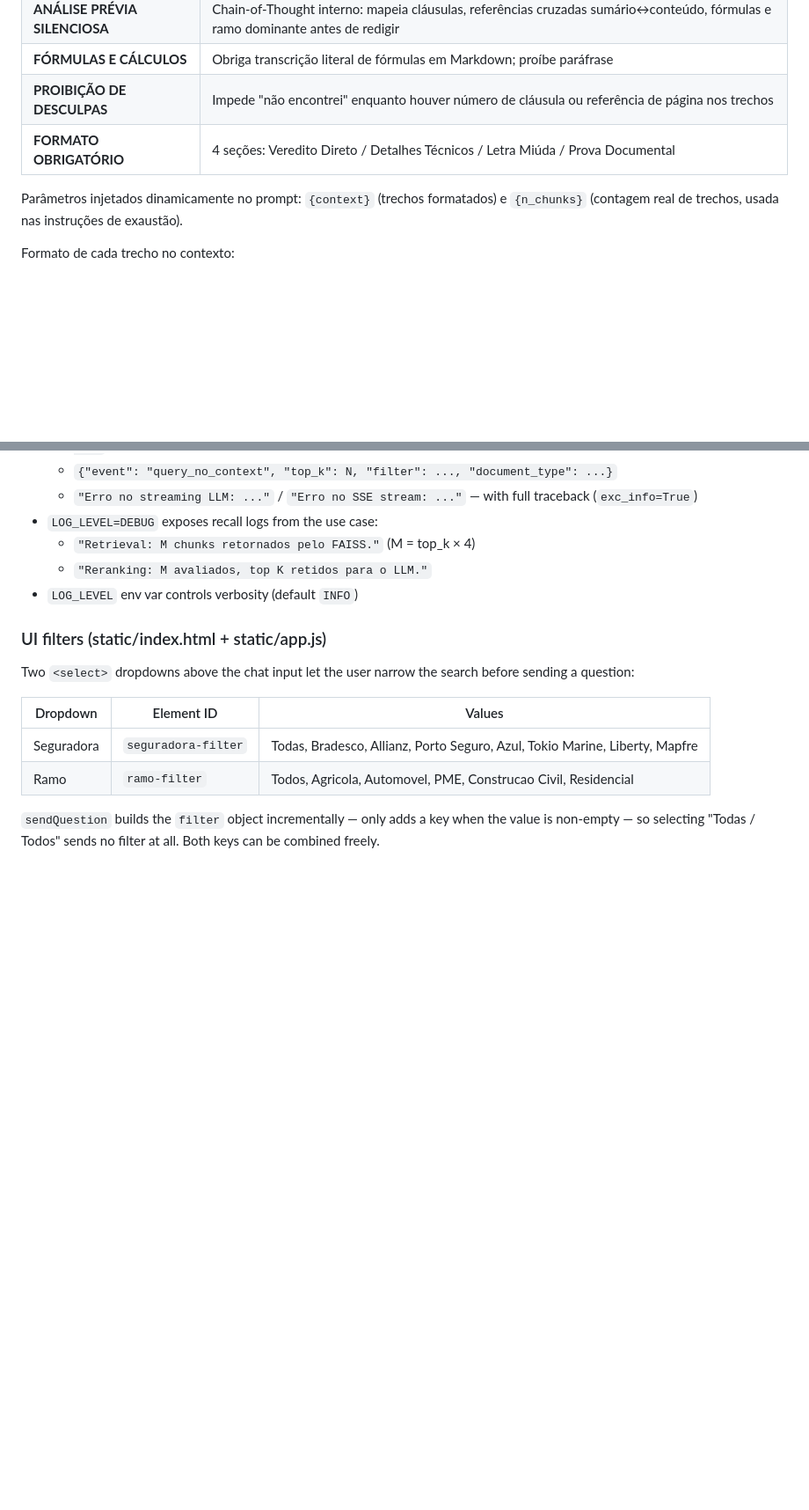
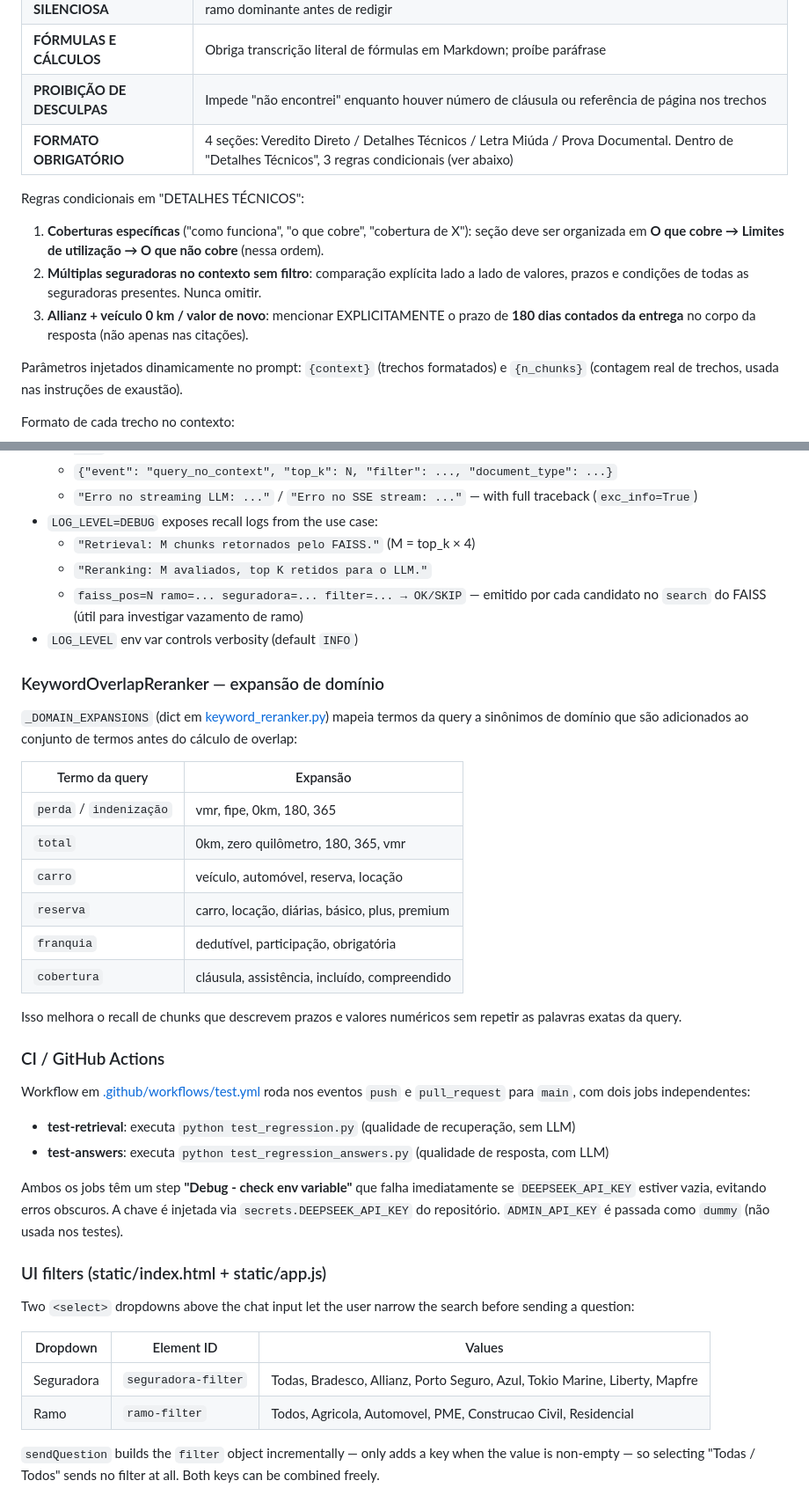
Before and after one commit to GustavoGarciaPereira/rag-seguros, a Markdown page: CLAUDE.md, 2 parts joined by grey strips. Shown at 88% size. Drawn GitHub-style; blank space fills up the shorter version.

Commit message:
docs: atualiza CLAUDE.md com melhorias da sessão (reranker, filtro FAISS, system prompt, CI, testes)

```diff
--- a/CLAUDE.md
+++ b/CLAUDE.md
@@ -315,7 +319,12 @@ O prompt vive em `_SYSTEM_PROMPT` dentro de [app/infrastructure/gateways/deepsee
 | **ANÁLISE PRÉVIA SILENCIOSA** | Chain-of-Thought interno: mapeia cláusulas, referências cruzadas sumário↔conteúdo, fórmulas e ramo dominante antes de redigir |
 | **FÓRMULAS E CÁLCULOS** | Obriga transcrição literal de fórmulas em Markdown; proíbe paráfrase |
 | **PROIBIÇÃO DE DESCULPAS** | Impede "não encontrei" enquanto houver número de cláusula ou referência de página nos trechos |
-| **FORMATO OBRIGATÓRIO** | 4 seções: Veredito Direto / Detalhes Técnicos / Letra Miúda / Prova Documental |
+| **FORMATO OBRIGATÓRIO** | 4 seções: Veredito Direto / Detalhes Técnicos / Letra Miúda / Prova Documental. Dentro de "Detalhes Técnicos", 3 regras condicionais (ver abaixo) |
+
+Regras condicionais em "DETALHES TÉCNICOS":
+1. **Coberturas específicas** ("como funciona", "o que cobre", "cobertura de X"): seção deve ser organizada em **O que cobre → Limites de utilização → O que não cobre** (nessa ordem).
+2. **Múltiplas seguradoras no contexto sem filtro**: comparação explícita lado a lado de valores, prazos e condições de todas as seguradoras presentes. Nunca omitir.
+3. **Allianz + veículo 0 km / valor de novo**: mencionar EXPLICITAMENTE o prazo de **180 dias contados da entrega** no corpo da resposta (não apenas nas citações).
 
 Parâmetros injetados dinamicamente no prompt: `{context}` (trechos formatados) e `{n_chunks}` (contagem real de trechos, usada nas instruções de exaustão).
 
@@ -340,7 +349,32 @@ Configuração do modelo: `temperature=0.3`, `max_tokens=4000`, `timeout=30s`, `
 - `LOG_LEVEL=DEBUG` exposes recall logs from the use case:
   - `"Retrieval: M chunks retornados pelo FAISS."` (M = top_k × 4)
   - `"Reranking: M avaliados, top K retidos para o LLM."`
+  - `faiss_pos=N ramo=... seguradora=... filter=... → OK/SKIP` — emitido por cada candidato no `search` do FAISS (útil para investigar vazamento de ramo)
 - `LOG_LEVEL` env var controls verbosity (default `INFO`)
+
+### KeywordOverlapReranker — expansão de domínio
+
+`_DOMAIN_EXPANSIONS` (dict em [keyword_reranker.py](app/infrastructure/rerankers/keyword_reranker.py)) mapeia termos da query a sinônimos de domínio que são adicionados ao conjunto de termos antes do cálculo de overlap:
+
+| Termo da query | Expansão |
+|---|---|
+| `perda` / `indenização` | vmr, fipe, 0km, 180, 365 |
+| `total` | 0km, zero quilômetro, 180, 365, vmr |
+| `carro` | veículo, automóvel, reserva, locação |
+| `reserva` | carro, locação, diárias, básico, plus, premium |
+| `franquia` | dedutível, participação, obrigatória |
+| `cobertura` | cláusula, assistência, incluído, compreendido |
+
+Isso melhora o recall de chunks que descrevem prazos e valores numéricos sem repetir as palavras exatas da query.
+
+### CI / GitHub Actions
+
+Workflow em [.github/workflows/test.yml](.github/workflows/test.yml) roda nos eventos `push` e `pull_request` para `main`, com dois jobs independentes:
+
+- **test-retrieval**: executa `python test_regression.py` (qualidade de recuperação, sem LLM)
+- **test-answers**: executa `python test_regression_answers.py` (qualidade de resposta, com LLM)
+
+Ambos os jobs têm um step **"Debug - check env variable"** que falha imediatamente se `DEEPSEEK_API_KEY` estiver vazia, evitando erros obscuros. A chave é injetada via `secrets.DEEPSEEK_API_KEY` do repositório. `ADMIN_API_KEY` é passada como `dummy` (não usada nos testes).
 
 ### UI filters (static/index.html + static/app.js)
 
```
Also changed, not shown: other parts of CLAUDE.md (+7 -3 lines).
